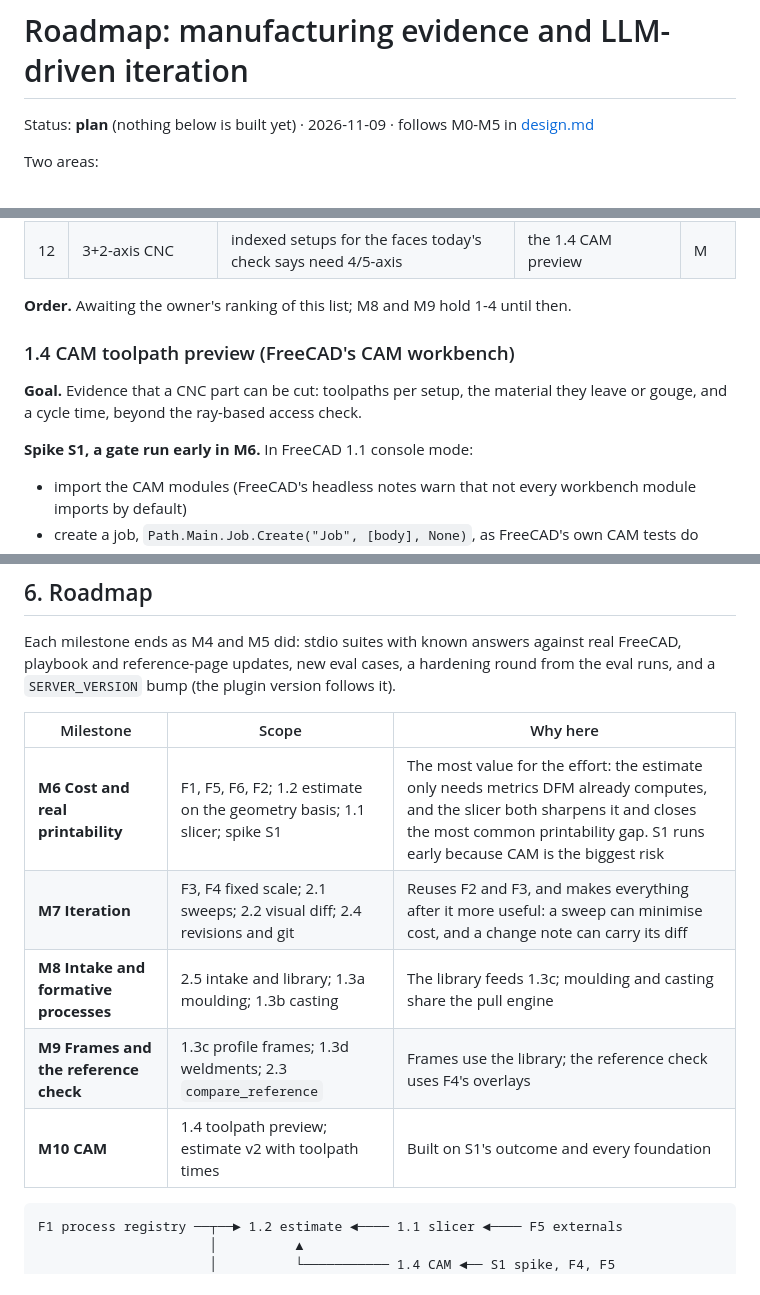
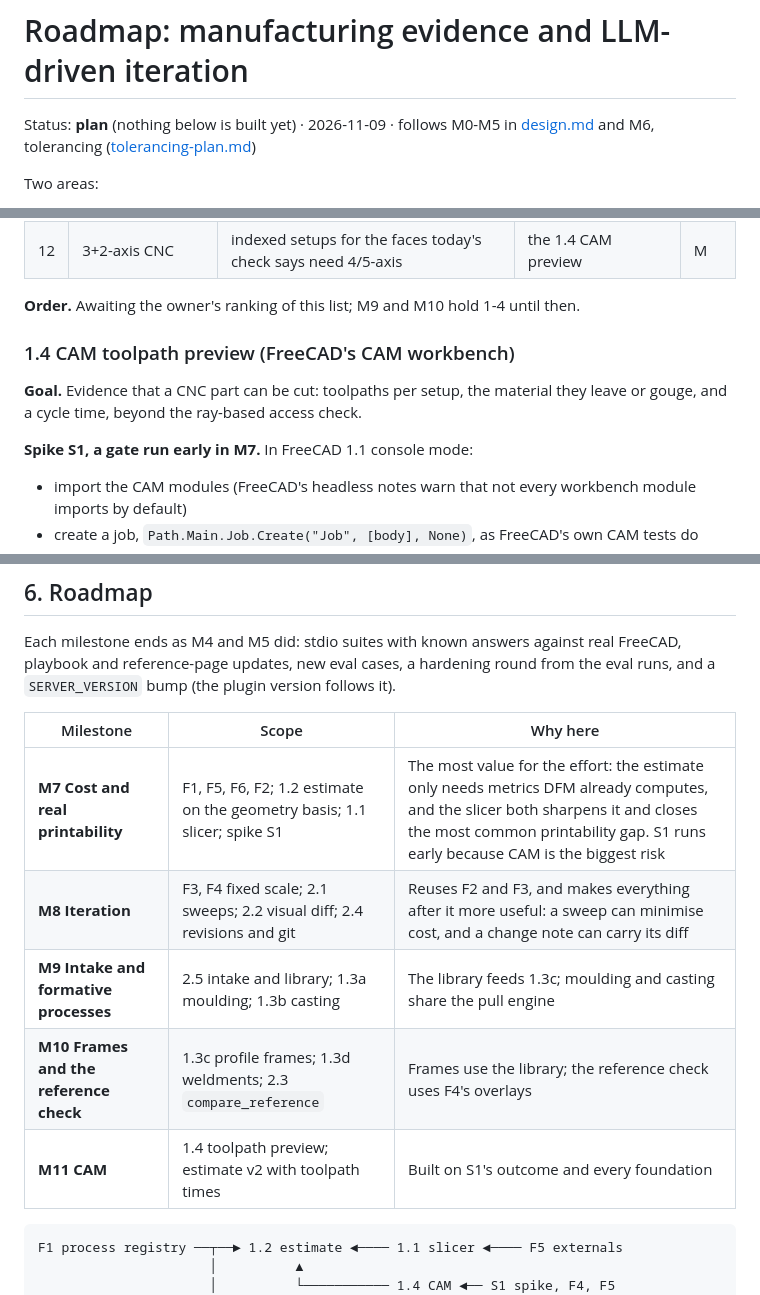
Before and after one commit to matthew018987/free-cad-mcp, a Markdown page: docs/roadmap.md, 3 parts joined by grey strips. Rendered like a GitHub page.

Commit message:
Number the roadmap milestones M7-M11, after tolerancing's M6

````diff
--- a/docs/roadmap.md
+++ b/docs/roadmap.md
@@ -1,6 +1,7 @@
 # Roadmap: manufacturing evidence and LLM-driven iteration
 
-Status: **plan** (nothing below is built yet) · 2026-11-09 · follows M0-M5 in [design.md](design.md)
+Status: **plan** (nothing below is built yet) · 2026-11-09 · follows M0-M5 in [design.md](design.md) and M6, tolerancing
+([tolerancing-plan.md](tolerancing-plan.md))
 
 Two areas:
 
@@ -490,7 +491,7 @@ bending.
 | 11 | Sheet-metal gaps (not a new process) | hems, rounded outlines, automatic corner reliefs: the limits design.md lists today | `fc.sheet_metal` | S-M |
 | 12 | 3+2-axis CNC | indexed setups for the faces today's check says need 4/5-axis | the 1.4 CAM preview | M |
 
-**Order.** Awaiting the owner's ranking of this list; M8 and M9 hold 1-4 until
+**Order.** Awaiting the owner's ranking of this list; M9 and M10 hold 1-4 until
 then.
 
 ### 1.4 CAM toolpath preview (FreeCAD's CAM workbench)
@@ -499,7 +500,7 @@ then.
 material they leave or gouge, and a cycle time, beyond the ray-based access
 check.
 
-**Spike S1, a gate run early in M6.** In FreeCAD 1.1 console mode:
+**Spike S1, a gate run early in M7.** In FreeCAD 1.1 console mode:
 - import the CAM modules (FreeCAD's headless notes warn that not every
   workbench module imports by default)
 - create a job, `Path.Main.Job.Create("Job", [body], None)`, as FreeCAD's own
@@ -905,11 +906,11 @@ follows it).
 
 | Milestone | Scope | Why here |
 |---|---|---|
-| **M6 Cost and real printability** | F1, F5, F6, F2; 1.2 estimate on the geometry basis; 1.1 slicer; spike S1 | The most value for the effort: the estimate only needs metrics DFM already computes, and the slicer both sharpens it and closes the most common printability gap. S1 runs early because CAM is the biggest risk |
-| **M7 Iteration** | F3, F4 fixed scale; 2.1 sweeps; 2.2 visual diff; 2.4 revisions and git | Reuses F2 and F3, and makes everything after it more useful: a sweep can minimise cost, and a change note can carry its diff |
-| **M8 Intake and formative processes** | 2.5 intake and library; 1.3a moulding; 1.3b casting | The library feeds 1.3c; moulding and casting share the pull engine |
-| **M9 Frames and the reference check** | 1.3c profile frames; 1.3d weldments; 2.3 `compare_reference` | Frames use the library; the reference check uses F4's overlays |
-| **M10 CAM** | 1.4 toolpath preview; estimate v2 with toolpath times | Built on S1's outcome and every foundation |
+| **M7 Cost and real printability** | F1, F5, F6, F2; 1.2 estimate on the geometry basis; 1.1 slicer; spike S1 | The most value for the effort: the estimate only needs metrics DFM already computes, and the slicer both sharpens it and closes the most common printability gap. S1 runs early because CAM is the biggest risk |
+| **M8 Iteration** | F3, F4 fixed scale; 2.1 sweeps; 2.2 visual diff; 2.4 revisions and git | Reuses F2 and F3, and makes everything after it more useful: a sweep can minimise cost, and a change note can carry its diff |
+| **M9 Intake and formative processes** | 2.5 intake and library; 1.3a moulding; 1.3b casting | The library feeds 1.3c; moulding and casting share the pull engine |
+| **M10 Frames and the reference check** | 1.3c profile frames; 1.3d weldments; 2.3 `compare_reference` | Frames use the library; the reference check uses F4's overlays |
+| **M11 CAM** | 1.4 toolpath preview; estimate v2 with toolpath times | Built on S1's outcome and every foundation |
 
 ```
 F1 process registry ──┬──► 1.2 estimate ◄──── 1.1 slicer ◄──── F5 externals
````
Also changed, not shown: other parts of docs/roadmap.md (+13 -13 lines), docs/design.md (+1 -1 lines).
